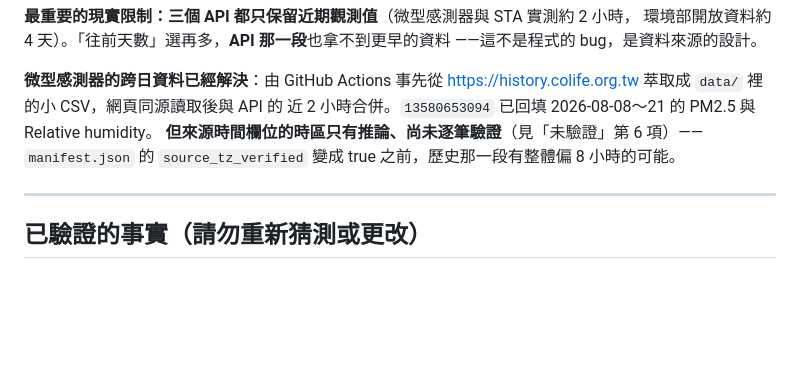
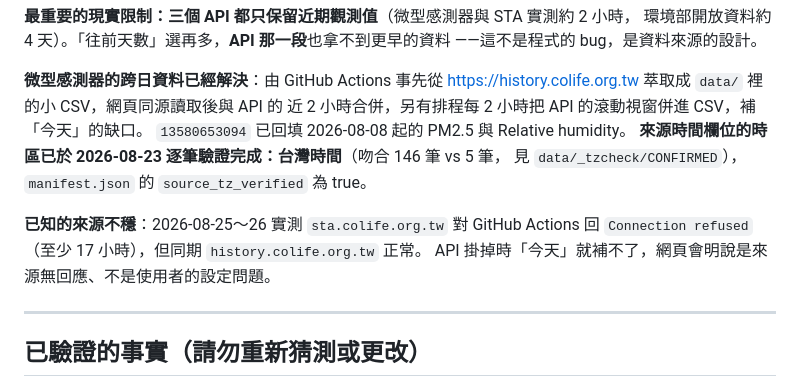
Before and after one commit to erich0793/air-quality, a Markdown page: CLAUDE.md, the part around the change. Rendered like a GitHub page; blank space fills up the shorter version.

Commit message:
CLAUDE.md 現況段落同步：時區已驗證、來源曾整段無回應

```diff
--- a/CLAUDE.md
+++ b/CLAUDE.md
@@ -40,9 +40,14 @@
 
 **微型感測器的跨日資料已經解決**：由 GitHub Actions 事先從
 <https://history.colife.org.tw> 萃取成 `data/` 裡的小 CSV，網頁同源讀取後與 API 的
-近 2 小時合併。`13580653094` 已回填 2026-08-08～21 的 PM2.5 與 Relative humidity。
-**但來源時間欄位的時區只有推論、尚未逐筆驗證**（見「未驗證」第 6 項）——
-`manifest.json` 的 `source_tz_verified` 變成 true 之前，歷史那一段有整體偏 8 小時的可能。
+近 2 小時合併，另有排程每 2 小時把 API 的滾動視窗併進 CSV，補「今天」的缺口。
+`13580653094` 已回填 2026-08-08 起的 PM2.5 與 Relative humidity。
+**來源時間欄位的時區已於 2026-08-23 逐筆驗證完成：台灣時間**（吻合 146 筆 vs 5 筆，
+見 `data/_tzcheck/CONFIRMED`），`manifest.json` 的 `source_tz_verified` 為 true。
+
+**已知的來源不穩**：2026-08-25～26 實測 `sta.colife.org.tw` 對 GitHub Actions 回
+`Connection refused`（至少 17 小時），但同期 `history.colife.org.tw` 正常。
+API 掛掉時「今天」就補不了，網頁會明說是來源無回應、不是使用者的設定問題。
 
 ---
 
```
